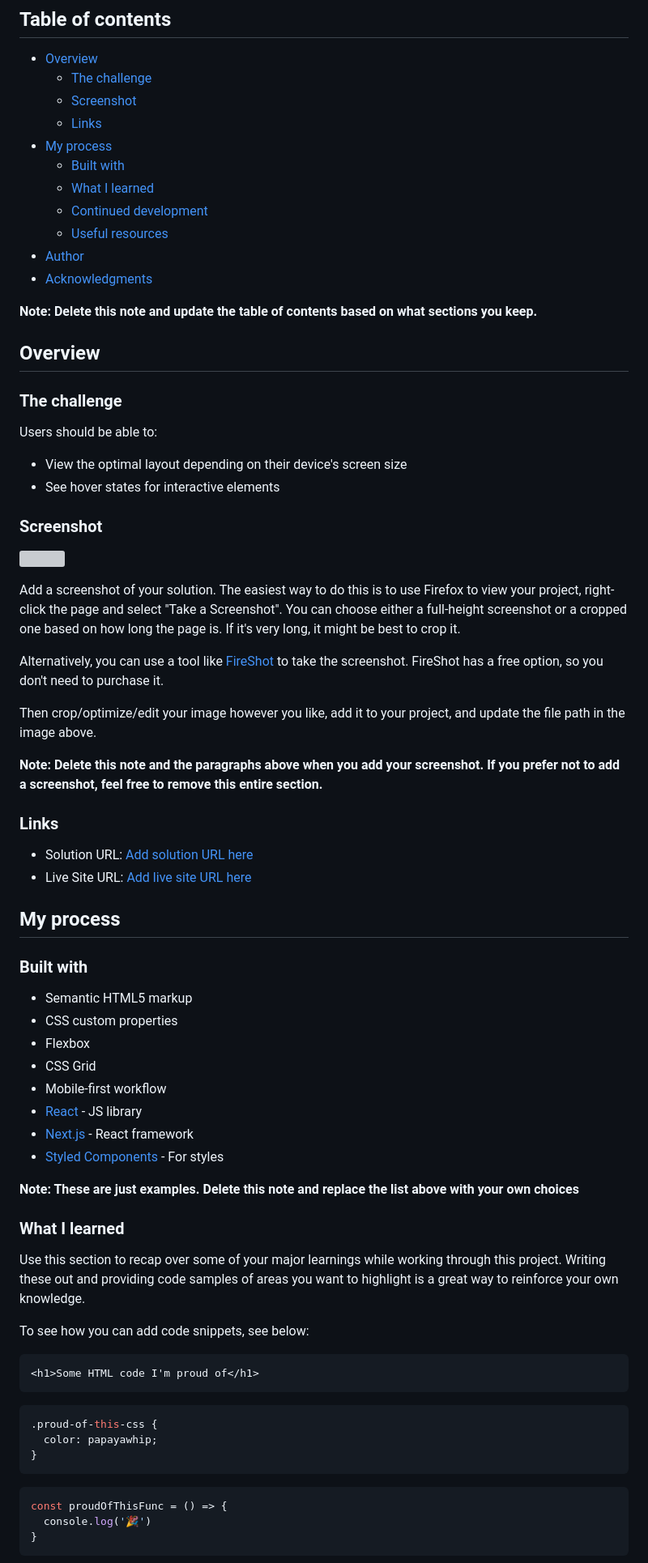
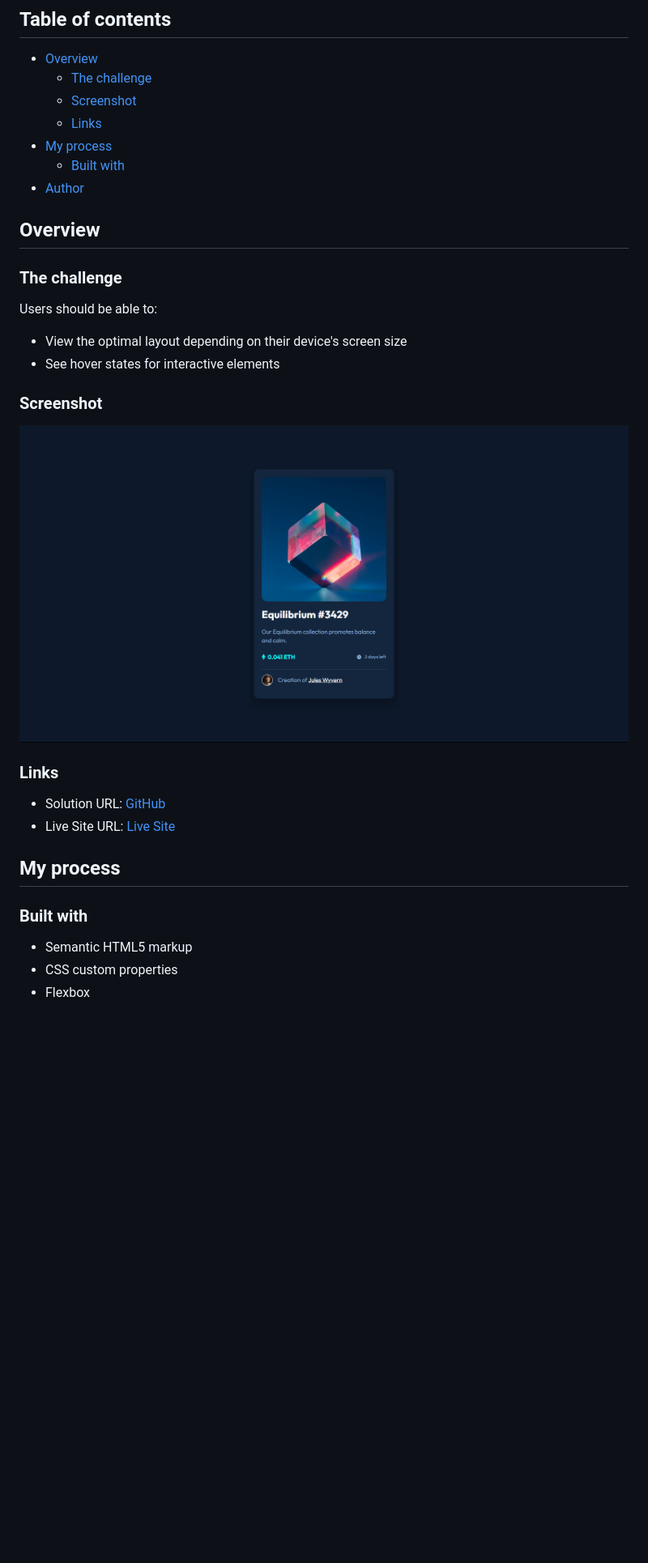
Before and after one commit to FernJBatista/NFT-Preview-Card-Component, a Markdown page: README-template.md, the part around the change printed below. Shown: that part at 81% size. Drawn GitHub-style; pictures changed too: images/Project Screenshot.png (added); blank space fills up the shorter version; grey boxes are pictures that could not be loaded.

````diff
--- a/README-template.md
+++ b/README-template.md
@@ -10,13 +10,7 @@ This is a solution to the [NFT preview card component challenge on Frontend Ment
   - [Links](#links)
 - [My process](#my-process)
   - [Built with](#built-with)
-  - [What I learned](#what-i-learned)
-  - [Continued development](#continued-development)
-  - [Useful resources](#useful-resources)
 - [Author](#author)
-- [Acknowledgments](#acknowledgments)
-
-**Note: Delete this note and update the table of contents based on what sections you keep.**
 
 ## Overview
 
@@ -29,20 +23,12 @@ Users should be able to:
 
 ### Screenshot
 
-![](./screenshot.jpg)
-
-Add a screenshot of your solution. The easiest way to do this is to use Firefox to view your project, right-click the page and select "Take a Screenshot". You can choose either a full-height screenshot or a cropped one based on how long the page is. If it's very long, it might be best to crop it.
-
-Alternatively, you can use a tool like [FireShot](https://getfireshot.com/) to take the screenshot. FireShot has a free option, so you don't need to purchase it.
-
-Then crop/optimize/edit your image however you like, add it to your project, and update the file path in the image above.
-
-**Note: Delete this note and the paragraphs above when you add your screenshot. If you prefer not to add a screenshot, feel free to remove this entire section.**
+![Project Screenshot](./images/Project%20Screenshot.png)
 
 ### Links
 
-- Solution URL: [Add solution URL here](https://your-solution-url.com)
-- Live Site URL: [Add live site URL here](https://your-live-site-url.com)
+- Solution URL: [GitHub](https://github.com/FernJBatista/NFT-Preview-Card-Component)
+- Live Site URL: [Live Site](https://fernjbatista.github.io/NFT-Preview-Card-Component/)
 
 ## My process
 
@@ -51,31 +37,3 @@ Then crop/optimize/edit your image however you like, add it to your project, and
 - Semantic HTML5 markup
 - CSS custom properties
 - Flexbox
-- CSS Grid
-- Mobile-first workflow
-- [React](https://reactjs.org/) - JS library
-- [Next.js](https://nextjs.org/) - React framework
-- [Styled Components](https://styled-components.com/) - For styles
-
-**Note: These are just examples. Delete this note and replace the list above with your own choices**
-
-### What I learned
-
-Use this section to recap over some of your major learnings while working through this project. Writing these out and providing code samples of areas you want to highlight is a great way to reinforce your own knowledge.
-
-To see how you can add code snippets, see below:
-
-```html
-<h1>Some HTML code I'm proud of</h1>
-```
-```css
-.proud-of-this-css {
-  color: papayawhip;
-}
-```
-```js
-const proudOfThisFunc = () => {
-  console.log('🎉')
-}
-```
-
````
Also changed, not shown: other parts of README-template.md (+2 -27 lines), 4 other files.
